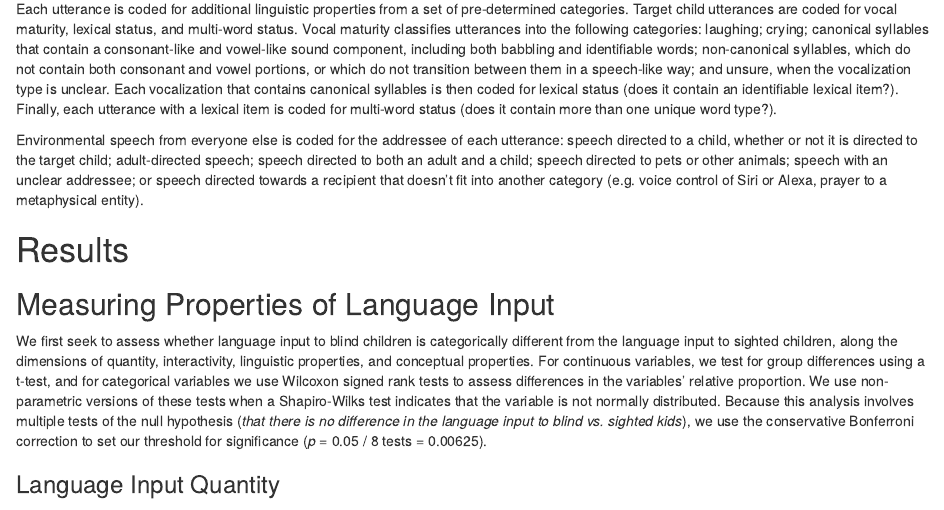
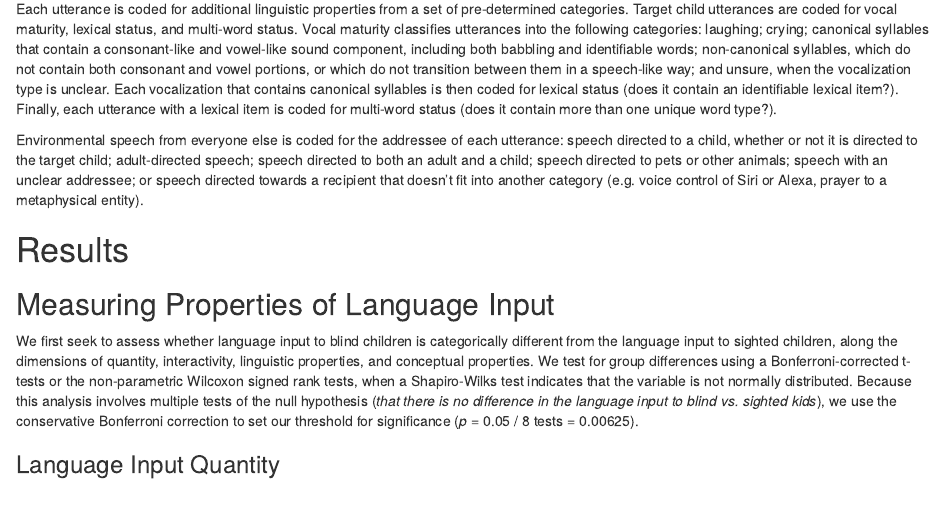
Before and after one commit to BergelsonLab/input_quality, an R Markdown document (input_quality_manuscript.Rmd): the page in a window 1100 px wide, from 4270 px down. Rendered offline with R 4.5, knitr and Pandoc, with nearby package versions; some code elsewhere in the file could not run offline.

Commit message:
stats details

```diff
--- a/input_quality_manuscript.Rmd
+++ b/input_quality_manuscript.Rmd
@@ -240,7 +240,7 @@ Environmental speech from everyone else is coded for the addressee of each utter
 
 ## Measuring Properties of Language Input
 
-We first seek to assess whether language input to blind children is categorically different from the language input to sighted children, along the dimensions of quantity, interactivity, linguistic properties, and conceptual properties. For continuous variables, we test for group differences using a t-test, and for categorical variables we use Wilcoxon signed rank tests to assess differences in the variables' relative proportion. We use non-parametric versions of these tests when a Shapiro-Wilks test indicates that the variable is not normally distributed. Because this analysis involves multiple tests of the null hypothesis (*that there is no difference in the language input to blind vs. sighted kids*), we use the conservative Bonferroni correction to set our threshold for significance (*p* = 0.05 / 8 tests = `r .05/8`).
+We first seek to assess whether language input to blind children is categorically different from the language input to sighted children, along the dimensions of quantity, interactivity, linguistic properties, and conceptual properties. We test for group differences using a Bonferroni-corrected t-tests or the non-parametric Wilcoxon signed rank tests, when a Shapiro-Wilks test indicates that the variable is not normally distributed. Because this analysis involves multiple tests of the null hypothesis (*that there is no difference in the language input to blind vs. sighted kids*), we use the conservative Bonferroni correction to set our threshold for significance (*p* = 0.05 / 8 tests = `r .05/8`).
 
 ### Language Input Quantity
 
```
